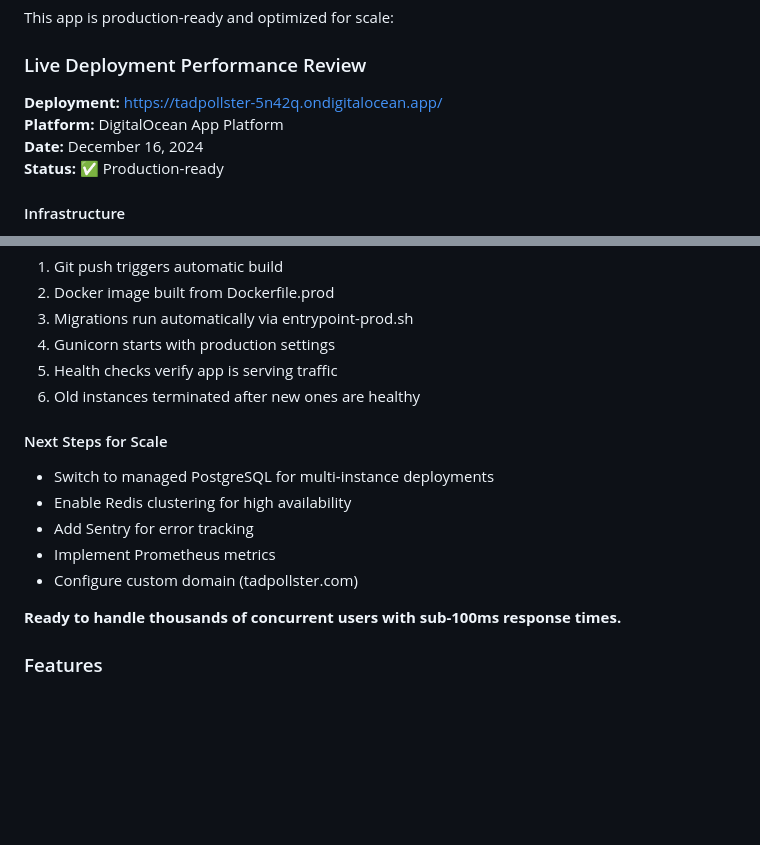
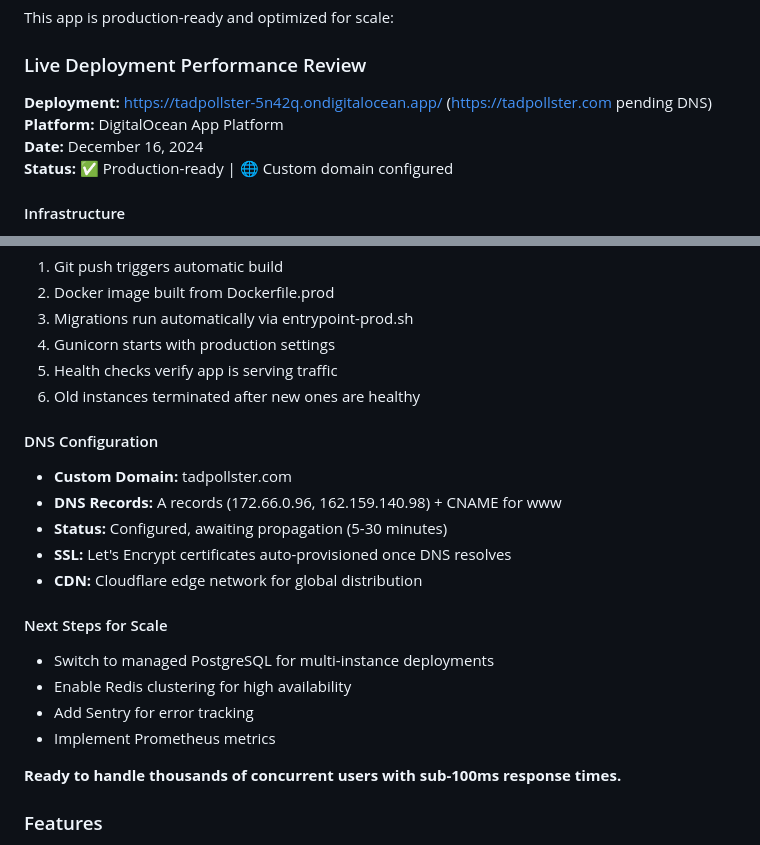
Before and after one commit to savantlab/taxbudget, a Markdown page: README.md, 2 parts joined by grey strips. GitHub-like rendering; blank space fills up the shorter version.

Commit message:
Update performance review with DNS configuration
- Added custom domain status (tadpollster.com)
- Documented DNS records (A + CNAME)
- Noted SSL auto-provisioning pending DNS propagation

Co-Authored-By: Warp <agent@warp.dev>

```diff
--- a/README.md
+++ b/README.md
@@ -253,10 +253,10 @@ This app is production-ready and optimized for scale:
 
 ### Live Deployment Performance Review
 
-**Deployment:** https://tadpollster-5n42q.ondigitalocean.app/
+**Deployment:** https://tadpollster-5n42q.ondigitalocean.app/ (https://tadpollster.com pending DNS)
 **Platform:** DigitalOcean App Platform
 **Date:** December 16, 2024
-**Status:** ✅ Production-ready
+**Status:** ✅ Production-ready | 🌐 Custom domain configured
 
 #### Infrastructure
 - **Web Service:** Gunicorn with 4 workers (basic-xs instance)
@@ -295,12 +295,18 @@ This app is production-ready and optimized for scale:
 5. Health checks verify app is serving traffic
 6. Old instances terminated after new ones are healthy
 
+#### DNS Configuration
+- **Custom Domain:** tadpollster.com
+- **DNS Records:** A records (172.66.0.96, 162.159.140.98) + CNAME for www
+- **Status:** Configured, awaiting propagation (5-30 minutes)
+- **SSL:** Let's Encrypt certificates auto-provisioned once DNS resolves
+- **CDN:** Cloudflare edge network for global distribution
+
 #### Next Steps for Scale
 - Switch to managed PostgreSQL for multi-instance deployments
 - Enable Redis clustering for high availability
 - Add Sentry for error tracking
 - Implement Prometheus metrics
-- Configure custom domain (tadpollster.com)
 
 **Ready to handle thousands of concurrent users with sub-100ms response times.**
 
```
